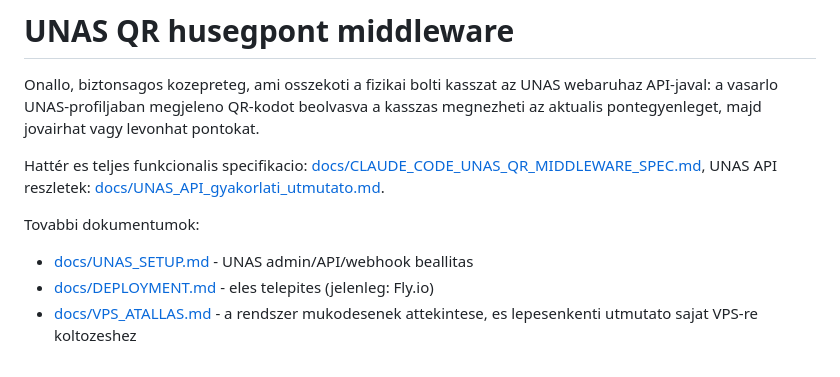
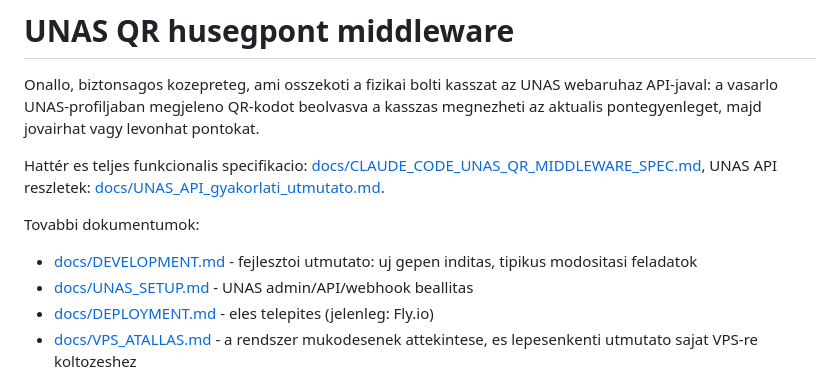
Before and after one commit to marhapori/unas-loyalty-middleware, a Markdown page: README.md, the part around the change. GitHub-like rendering.

Commit message:
Add developer guide (docs/DEVELOPMENT.md) for onboarding on a new machine
Co-Authored-By: Claude Sonnet 5 <noreply@anthropic.com>

```diff
--- a/README.md
+++ b/README.md
@@ -11,6 +11,7 @@ UNAS API reszletek: [docs/UNAS_API_gyakorlati_utmutato.md](docs/UNAS_API_gyakorl
 
 Tovabbi dokumentumok:
 
+- [docs/DEVELOPMENT.md](docs/DEVELOPMENT.md) - fejlesztoi utmutato: uj gepen inditas, tipikus modositasi feladatok
 - [docs/UNAS_SETUP.md](docs/UNAS_SETUP.md) - UNAS admin/API/webhook beallitas
 - [docs/DEPLOYMENT.md](docs/DEPLOYMENT.md) - eles telepites (jelenleg: Fly.io)
 - [docs/VPS_ATALLAS.md](docs/VPS_ATALLAS.md) - a rendszer mukodesenek attekintese, es lepesenkenti utmutato sajat VPS-re koltozeshez
```
Also changed, not shown: docs/DEVELOPMENT.md (added, +218 -0 lines).
